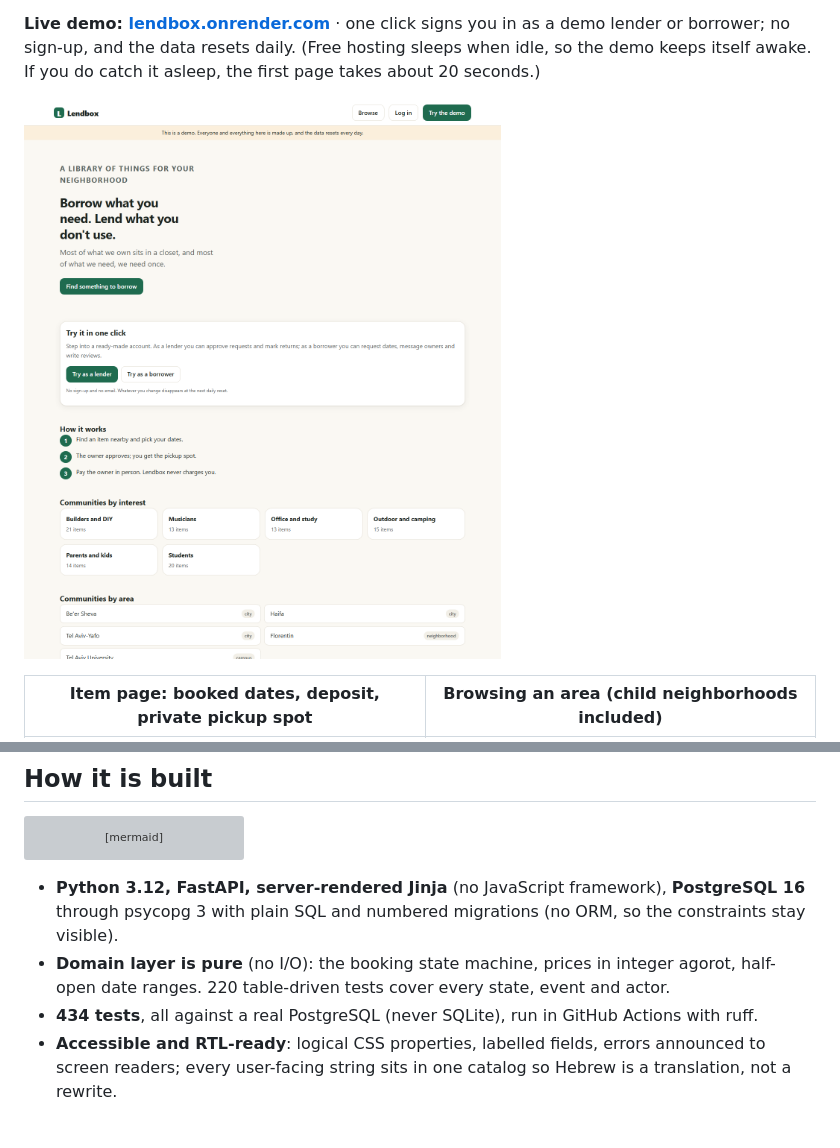
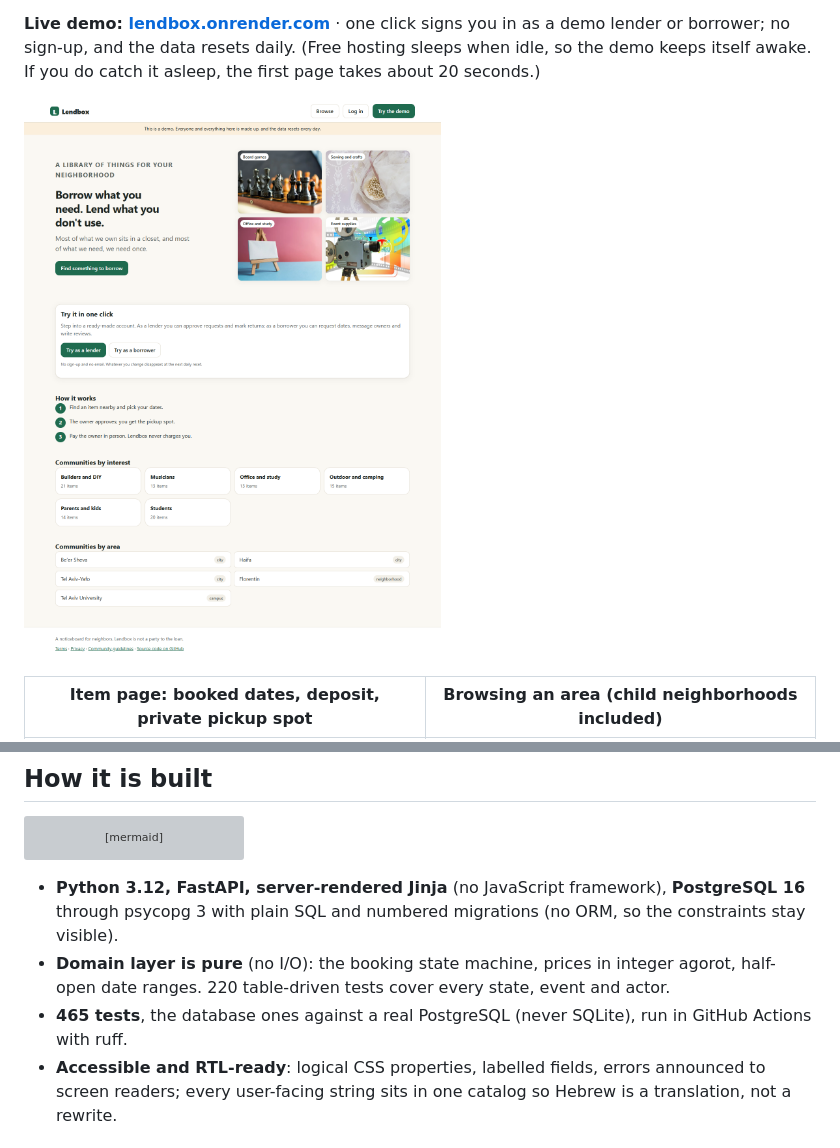
Before and after one commit to nimrodbh/lendbox, a Markdown page: README.md, 2 parts joined by grey strips. Drawn GitHub-style; pictures changed too: docs/screenshots/home.png; grey boxes are pictures that could not be loaded.

```diff
--- a/README.md
+++ b/README.md
@@ -48,7 +48,7 @@ flowchart LR
 
 - **Python 3.12, FastAPI, server-rendered Jinja** (no JavaScript framework), **PostgreSQL 16** through psycopg 3 with plain SQL and numbered migrations (no ORM, so the constraints stay visible).
 - **Domain layer is pure** (no I/O): the booking state machine, prices in integer agorot, half-open date ranges. 220 table-driven tests cover every state, event and actor.
-- **434 tests**, all against a real PostgreSQL (never SQLite), run in GitHub Actions with ruff.
+- **465 tests**, the database ones against a real PostgreSQL (never SQLite), run in GitHub Actions with ruff.
 - **Accessible and RTL-ready**: logical CSS properties, labelled fields, errors announced to screen readers; every user-facing string sits in one catalog so Hebrew is a translation, not a rewrite.
 
 ## Run it locally
```
Also changed, not shown: 6 other files.
